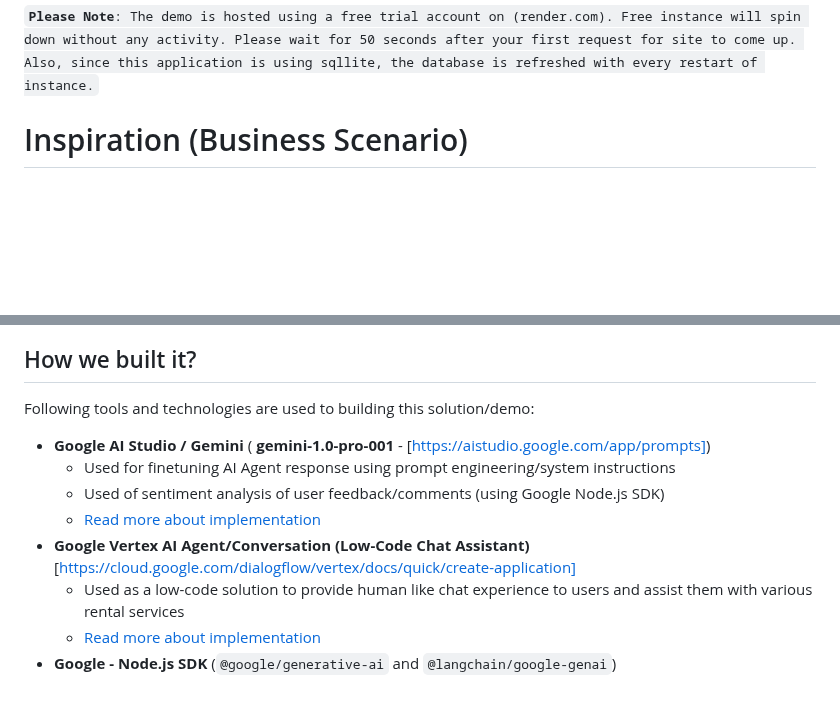
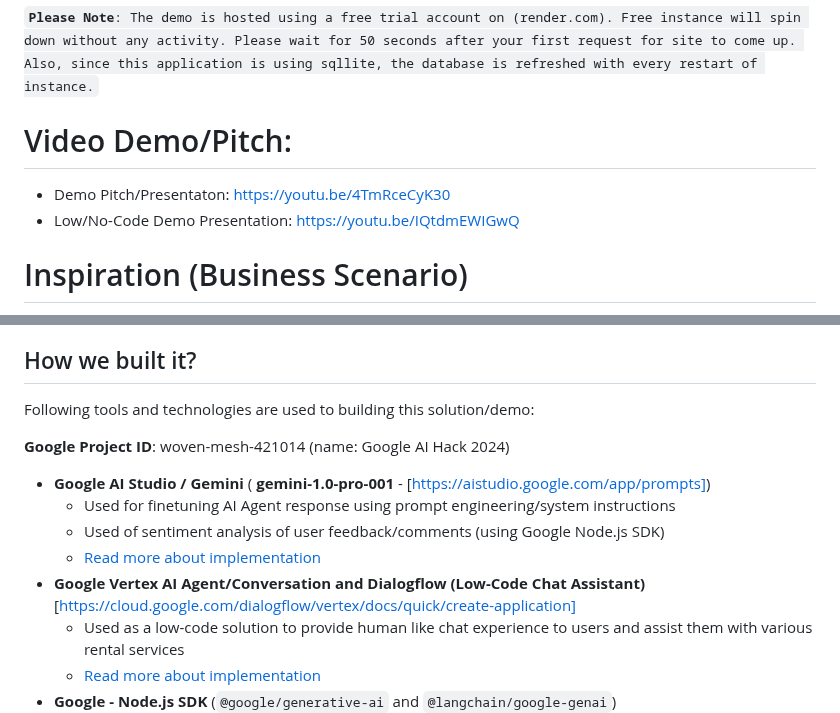
Before and after one commit to suryakandshinde/google-ai-hack, a Markdown page: README.md, 2 parts joined by grey strips. Rendered like a GitHub page; blank space fills up the shorter version.

```diff
--- a/README.md
+++ b/README.md
@@ -1,6 +1,10 @@
 
 <code style="color : darkorange">**Please Note**:  The demo is hosted using a free trial account on (render.com). Free instance will spin down without any activity. Please wait for 50 seconds after your first request for site to come up. Also, since this application is using sqllite, the database is refreshed with every restart of instance.
 </code>
+
+# Video Demo/Pitch:
+- Demo Pitch/Presentaton: https://youtu.be/4TmRceCyK30
+- Low/No-Code Demo Presentation: https://youtu.be/IQtdmEWIGwQ
 
 # Inspiration (Business Scenario)
 The integration of Generative AI (GenAI) capabilities and tools in any industry holds immense potential to revolutionize the customer experience and streamline operations. **Rental Car Industry** is one of those industries.
@@ -36,11 +40,13 @@ The implementation will help both sides (rental car customer as well as rental c
 ## How we built it?
 Following tools and technologies are used to building this solution/demo:
 
+**Google Project ID**: woven-mesh-421014 (name: Google AI Hack 2024)
+
 - **Google AI Studio / Gemini** ( **gemini-1.0-pro-001** - [https://aistudio.google.com/app/prompts])
     - Used for finetuning AI Agent response using prompt engineering/system instructions
     - Used of sentiment analysis of user feedback/comments (using Google Node.js SDK)
     - [Read more about implementation](#google-ai-studio)
-- **Google Vertex AI Agent/Conversation (Low-Code Chat Assistant)** [https://cloud.google.com/dialogflow/vertex/docs/quick/create-application]
+- **Google Vertex AI Agent/Conversation and Dialogflow (Low-Code Chat Assistant)** [https://cloud.google.com/dialogflow/vertex/docs/quick/create-application]
     - Used as a low-code solution to provide human like chat experience to users and assist them with various rental services
     - [Read more about implementation](#google-vertex-ai-assistant)
 - **Google -  Node.js SDK** (`@google/generative-ai` and `@langchain/google-genai`)
```
